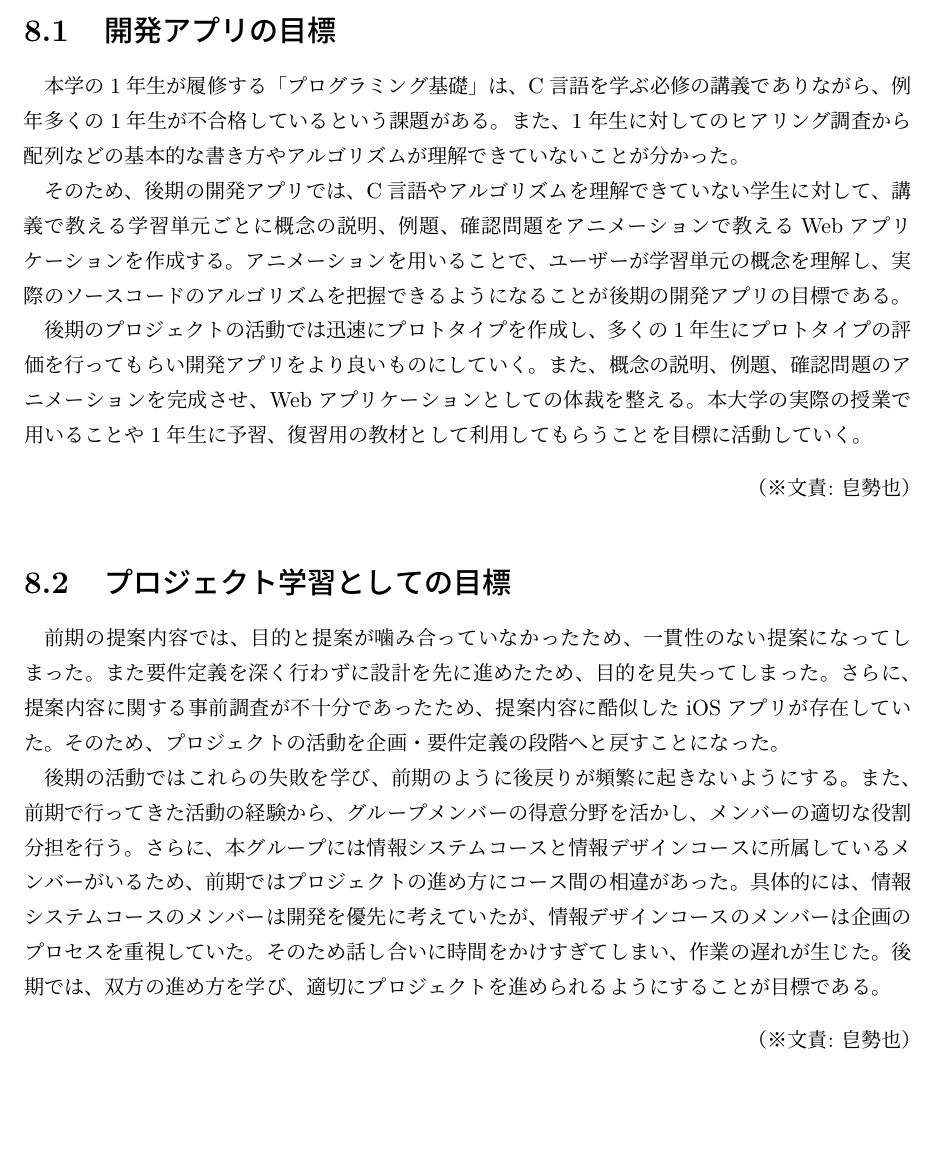
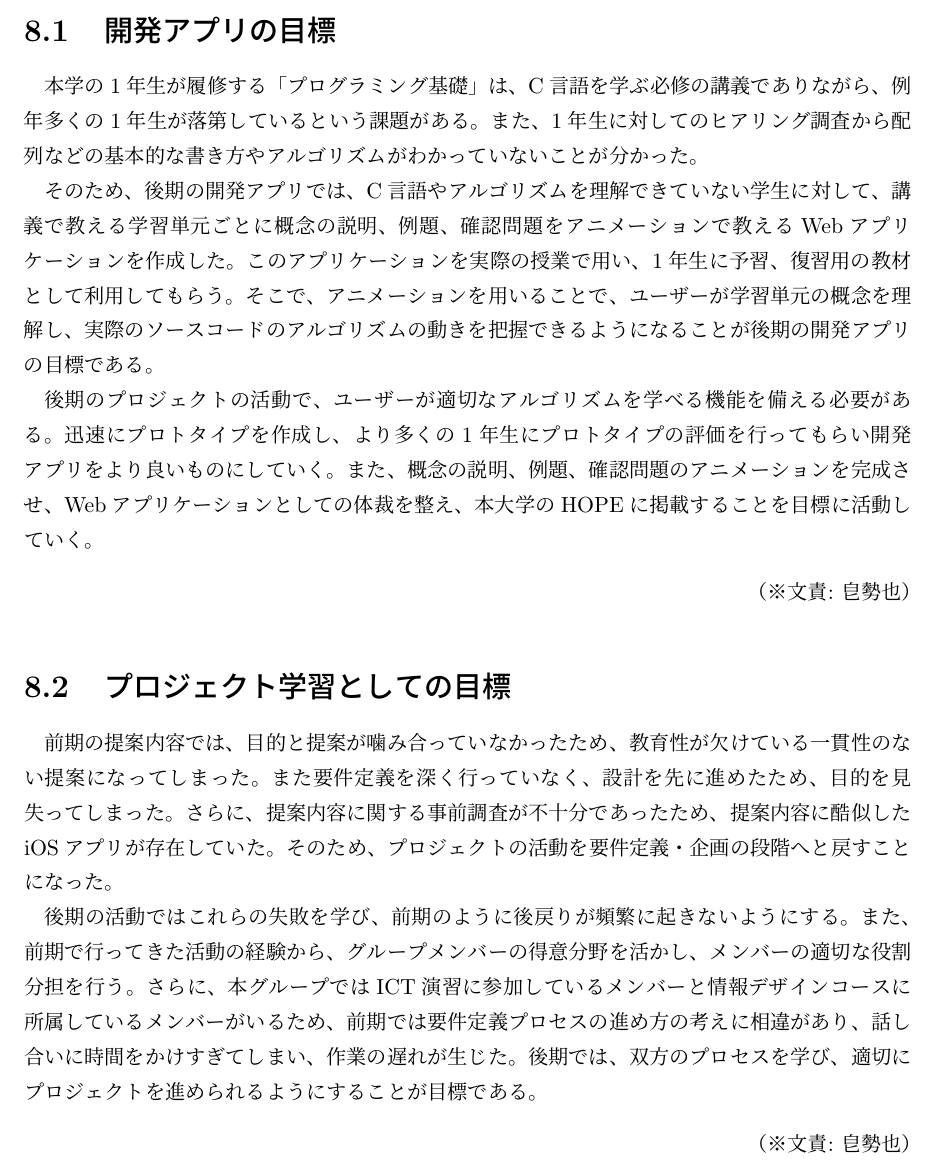
Before and after one commit to FUNPBL2015/edu_groupreport, a LaTeX thesis (group.tex): part of page 29 of 55, cut so that both start at the same text, the shorter picture padded with empty space. Compiled offline with pLaTeX and dvipdfmx.

Commit message:
皀レビューを修正

```diff
--- a/group.tex
+++ b/group.tex
@@ -644,18 +644,18 @@ left、right、0〜9、;  などである。タップされたソースボタン
 \chapter{後期のプロジェクトの目標}
 
 \section{開発アプリの目標}
-本学の1年生が履修する「プログラミング基礎」は、C言語を学ぶ必修の講義でありながら、例年多くの1年生が不合格しているという課題がある。また、1年生に対してのヒアリング調査から配列などの基本的な書き方やアルゴリズムが理解できていないことが分かった。
+本学の1年生が履修する「プログラミング基礎」は、C言語を学ぶ必修の講義でありながら、例年多くの1年生が落第しているという課題がある。また、1年生に対してのヒアリング調査から配列などの基本的な書き方やアルゴリズムがわかっていないことが分かった。
 
 \par
-そのため、後期の開発アプリでは、C言語やアルゴリズムを理解できていない学生に対して、講義で教える学習単元ごとに概念の説明、例題、確認問題をアニメーションで教えるWebアプリケーションを作成する。アニメーションを用いることで、ユーザーが学習単元の概念を理解し、実際のソースコードのアルゴリズムを把握できるようになることが後期の開発アプリの目標である。
+そのため、後期の開発アプリでは、C言語やアルゴリズムを理解できていない学生に対して、講義で教える学習単元ごとに概念の説明、例題、確認問題をアニメーションで教えるWebアプリケーションを作成した。このアプリケーションを実際の授業で用い、1年生に予習、復習用の教材として利用してもらう。そこで、アニメーションを用いることで、ユーザーが学習単元の概念を理解し、実際のソースコードのアルゴリズムの動きを把握できるようになることが後期の開発アプリの目標である。
 \par
-後期のプロジェクトの活動では迅速にプロトタイプを作成し、多くの1年生にプロトタイプの評価を行ってもらい開発アプリをより良いものにしていく。また、概念の説明、例題、確認問題のアニメーションを完成させ、Webアプリケーションとしての体裁を整える。本大学の実際の授業で用いることや1年生に予習、復習用の教材として利用してもらうことを目標に活動していく。
+後期のプロジェクトの活動で、ユーザーが適切なアルゴリズムを学べる機能を備える必要がある。迅速にプロトタイプを作成し、より多くの1年生にプロトタイプの評価を行ってもらい開発アプリをより良いものにしていく。また、概念の説明、例題、確認問題のアニメーションを完成させ、Webアプリケーションとしての体裁を整え、本大学のHOPEに掲載することを目標に活動していく。
 \bunseki{皀勢也}
 
 \section{プロジェクト学習としての目標}
-前期の提案内容では、目的と提案が噛み合っていなかったため、一貫性のない提案になってしまった。また要件定義を深く行わずに設計を先に進めたため、目的を見失ってしまった。さらに、提案内容に関する事前調査が不十分であったため、提案内容に酷似したiOSアプリが存在していた。そのため、プロジェクトの活動を企画・要件定義の段階へと戻すことになった。
+前期の提案内容では、目的と提案が噛み合っていなかったため、教育性が欠けている一貫性のない提案になってしまった。また要件定義を深く行っていなく、設計を先に進めたため、目的を見失ってしまった。さらに、提案内容に関する事前調査が不十分であったため、提案内容に酷似したiOSアプリが存在していた。そのため、プロジェクトの活動を要件定義・企画の段階へと戻すことになった。
 \par
-後期の活動ではこれらの失敗を学び、前期のように後戻りが頻繁に起きないようにする。また、前期で行ってきた活動の経験から、グループメンバーの得意分野を活かし、メンバーの適切な役割分担を行う。さらに、本グループには情報システムコースと情報デザインコースに所属しているメンバーがいるため、前期ではプロジェクトの進め方にコース間の相違があった。具体的には、情報システムコースのメンバーは開発を優先に考えていたが、情報デザインコースのメンバーは企画のプロセスを重視していた。そのため話し合いに時間をかけすぎてしまい、作業の遅れが生じた。後期では、双方の進め方を学び、適切にプロジェクトを進められるようにすることが目標である。
+後期の活動ではこれらの失敗を学び、前期のように後戻りが頻繁に起きないようにする。また、前期で行ってきた活動の経験から、グループメンバーの得意分野を活かし、メンバーの適切な役割分担を行う。さらに、本グループではICT演習に参加しているメンバーと情報デザインコースに所属しているメンバーがいるため、前期では要件定義プロセスの進め方の考えに相違があり、話し合いに時間をかけすぎてしまい、作業の遅れが生じた。後期では、双方のプロセスを学び、適切にプロジェクトを進められるようにすることが目標である。
 \bunseki{皀勢也}
 
 
```
Also changed, not shown: group.tex (7 more changed lines).
